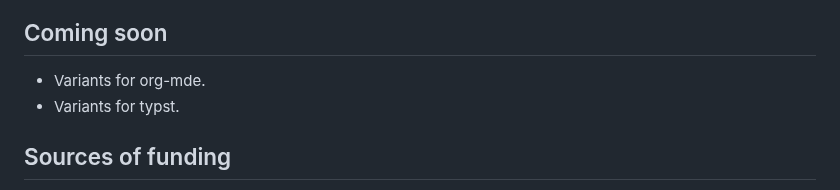
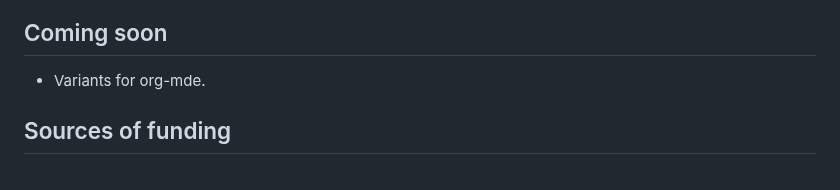
Before and after one commit to MooersLab/modular-annotated-bibliography-bibtex-latex, a Markdown page: README.md, the part around the change. Drawn GitHub-style.

```diff
--- a/README.md
+++ b/README.md
@@ -147,7 +147,6 @@ Running locally may require troubleshooting your LaTeX setup or your text editor
 ## Coming soon
 
 - Variants for org-mde.
-- Variants for typst.
 
 ## Sources of funding
 
```
